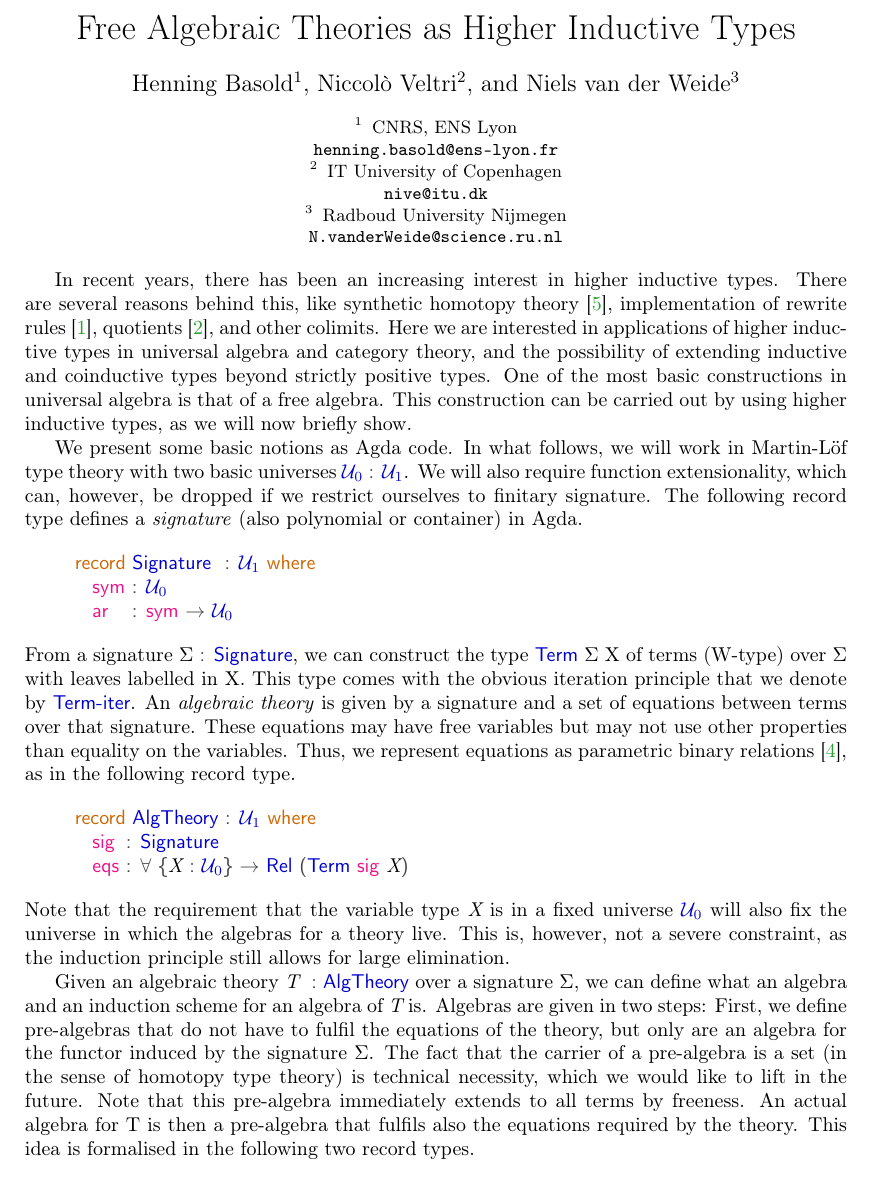
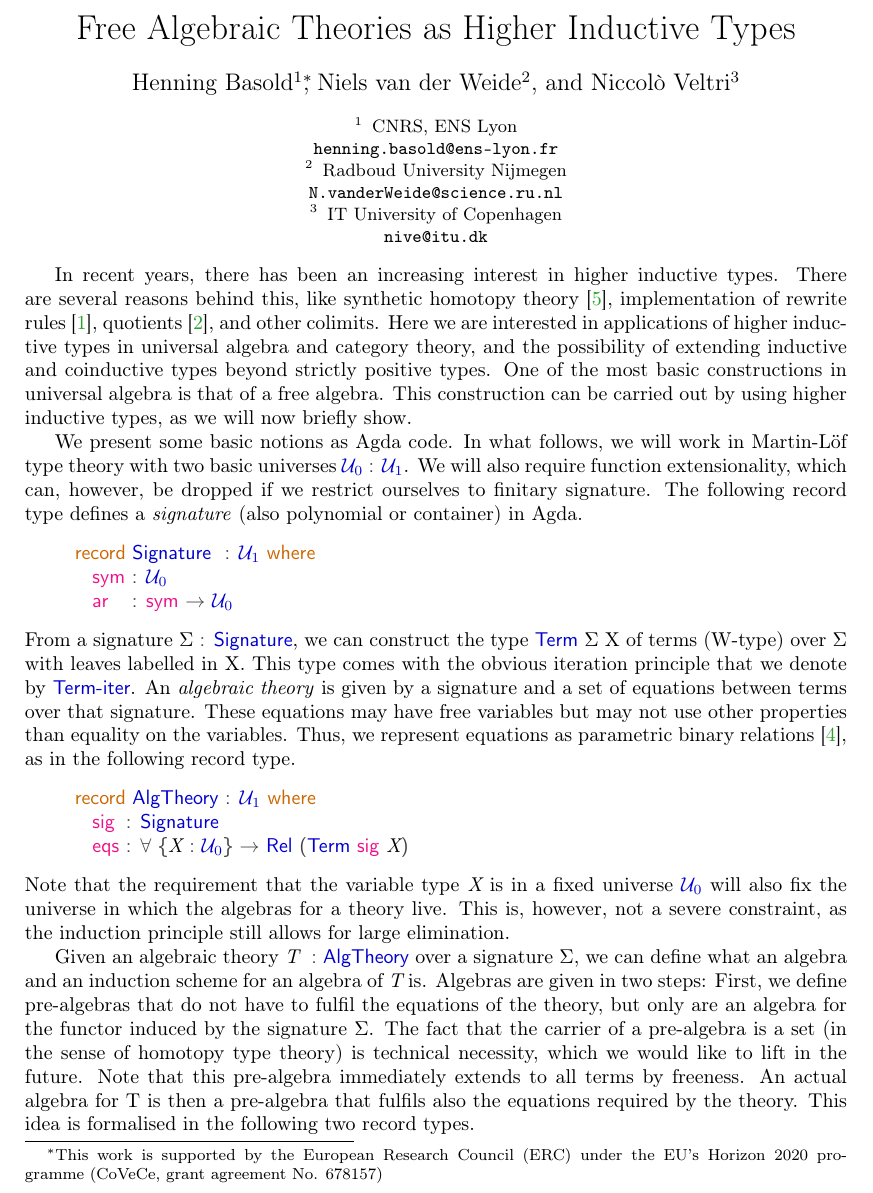
Before and after one commit to hbasold/AlgTheoryHIT, a LaTeX paper (types-abstract/alg-theory-hit-TYPES.tex): part of page 1 of 2, cut so that both start at the same text. Compiled offline with pdfLaTeX.

Commit message:
Added grant

```diff
--- a/types-abstract/alg-theory-hit-TYPES.tex
+++ b/types-abstract/alg-theory-hit-TYPES.tex
@@ -42,11 +42,13 @@
 \title{Free Algebraic Theories as Higher Inductive Types}
 
 \author{
-  Henning Basold\inst{1}% \thanks{Grant}
+  Henning Basold\inst{1}\thanks{This work is supported by the European Research
+    Council (ERC) under the EU’s Horizon 2020 programme~(CoVeCe, grant
+    agreement No. 678157)}
 \and
-  Niccolò Veltri\inst{2}
+  Niels van der Weide\inst{2}
 \and
-  Niels van der Weide\inst{3}
+  Niccolò Veltri\inst{3}
 }
 
 % Institutes for affiliations are also joined by \and,
@@ -54,11 +56,11 @@
   CNRS, ENS Lyon \\
   \email{henning.basold@ens-lyon.fr}
 \and
+   Radboud University Nijmegen\\
+   \email{N.vanderWeide@science.ru.nl}
+\and
    IT University of Copenhagen\\
    \email{nive@itu.dk}
-\and
-   Radboud University Nijmegen\\
-   \email{N.vanderWeide@science.ru.nl}
 }
 
 \authorrunning{Basold, Veltri and van der Weide}
```
